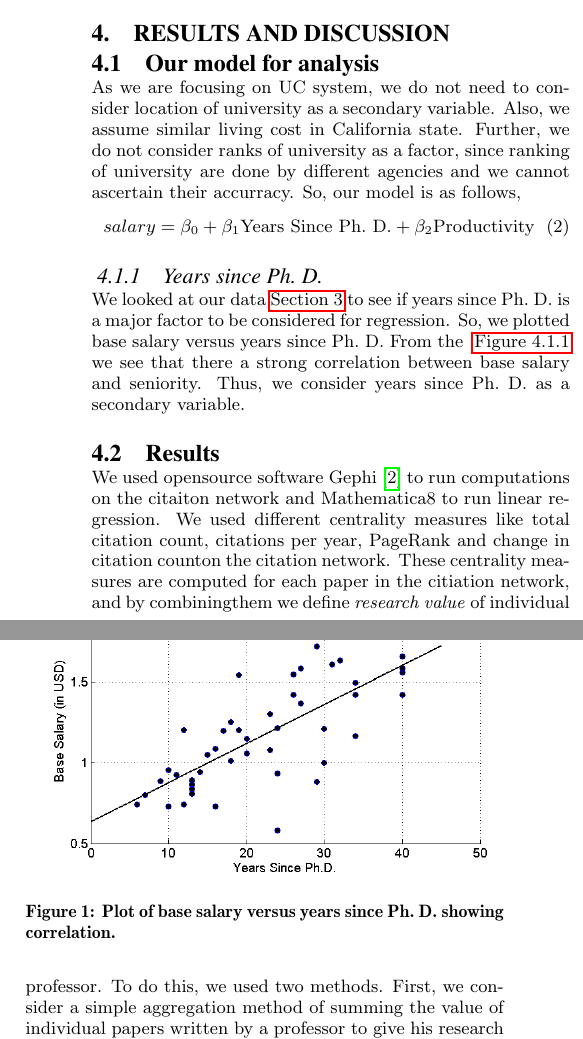
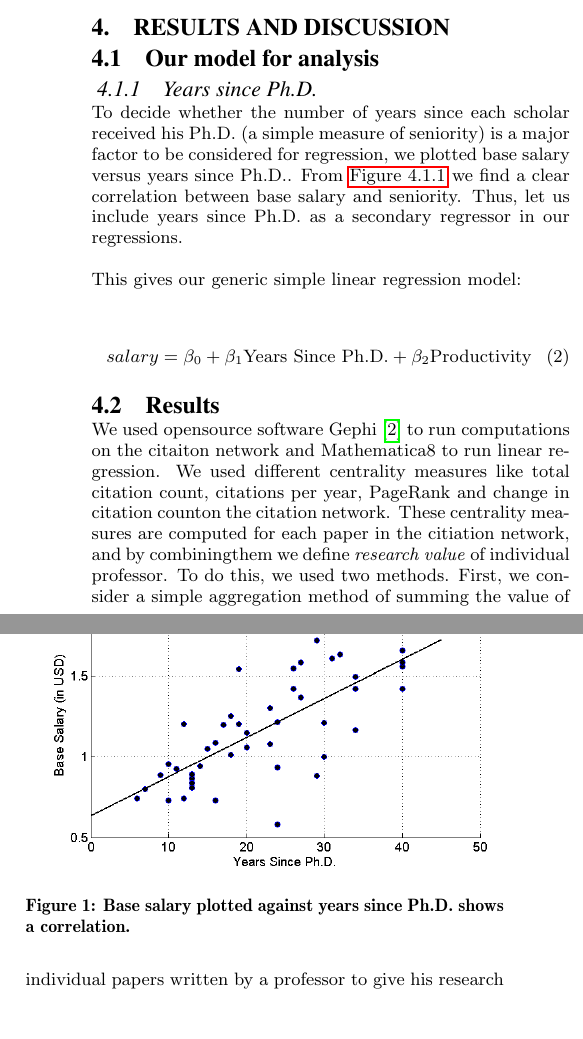
Before and after one commit to centrality/report, a LaTeX paper (finalreport/report.tex, which reads finalreport/ourmodel.tex): two parts of the columns of page 3 of 6, joined at a grey line, cut so that both start at the same text, the shorter picture padded with empty space. Compiled offline with pdfLaTeX.

Commit message:
work on ourmodel.tex

```diff
--- a/finalreport/ourmodel.tex
+++ b/finalreport/ourmodel.tex
@@ -1,17 +1,19 @@
-As we are focusing on UC system, we do not need to consider location of university as a secondary variable. Also, we assume similar living cost in California state. Further, we do not consider ranks of university as a factor, since ranking of university are done by different agencies and we cannot ascertain their accurracy. So, our model is as follows,
-\begin{equation}
-  \label{eqnourmodel}
-  salary = \beta_0 + \beta_1 \text{Years Since Ph.~D.} + \beta_2 \text{Productivity}
-\end{equation}
 
-\subsubsection{Years since Ph.~D.}
+\subsubsection{Years since Ph.D.}
 
-We looked at our data~\secref{sectionData} to see if years since Ph.~D. is a major factor to be considered for regression. So, we plotted base salary versus years since Ph.~D. From the ~\figref{figYearPhD} we see that there a strong correlation between base salary and seniority. Thus, we consider years since Ph.~D. as a secondary variable.
+To decide whether the number of years since each scholar received his Ph.D. (a simple measure of seniority) is a major factor to be considered for regression, we plotted base salary versus years since Ph.D.. From \figref{figYearPhD} we find a clear correlation between base salary and seniority. Thus, let us include years since Ph.D. as a secondary regressor in our regressions.
 
 \begin{figure}[h]
 \label{figYearPhD}
 \centering
 %\epsfig{file=figures/hindex.eps}
 \includegraphics[width=0.5\textwidth]{figures/yrPhD.png}
-\caption{Plot of base salary versus years since Ph.~D. showing correlation.}
+\caption{Base salary plotted against years since Ph.D. shows a correlation.}
 \end{figure}
+
+This gives our generic simple linear regression model:
+
+\begin{equation}
+  \label{eqnourmodel}
+  salary = \beta_0 + \beta_1 \text{Years Since Ph.D.} + \beta_2 \text{Productivity}
+\end{equation}
```
